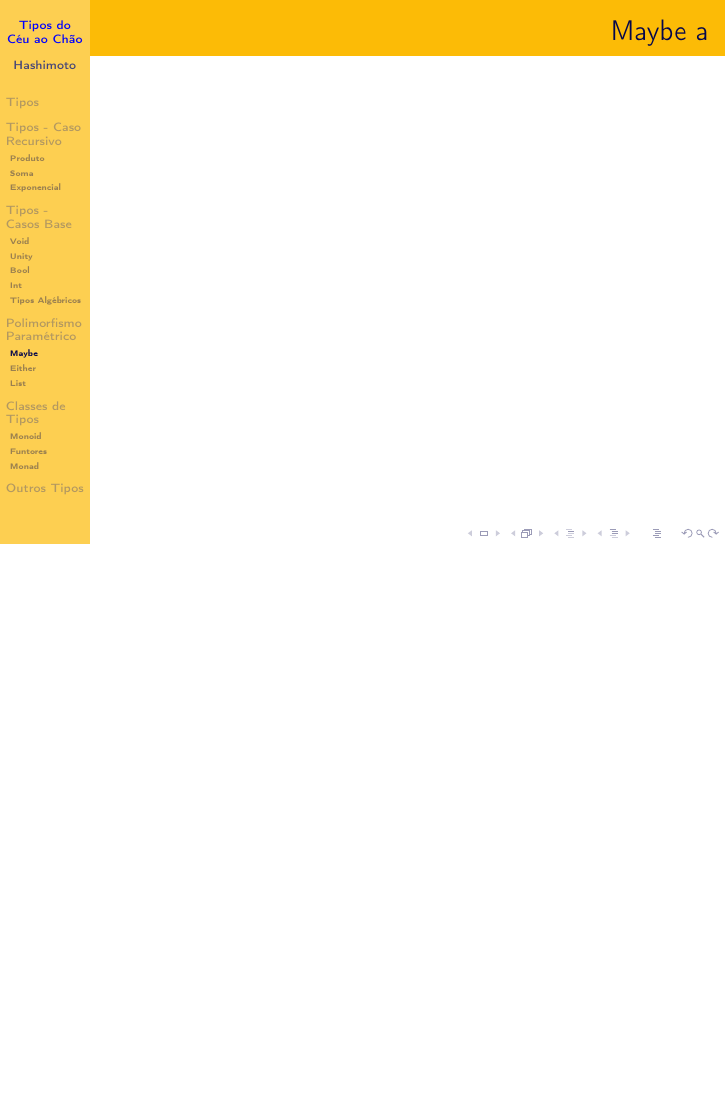
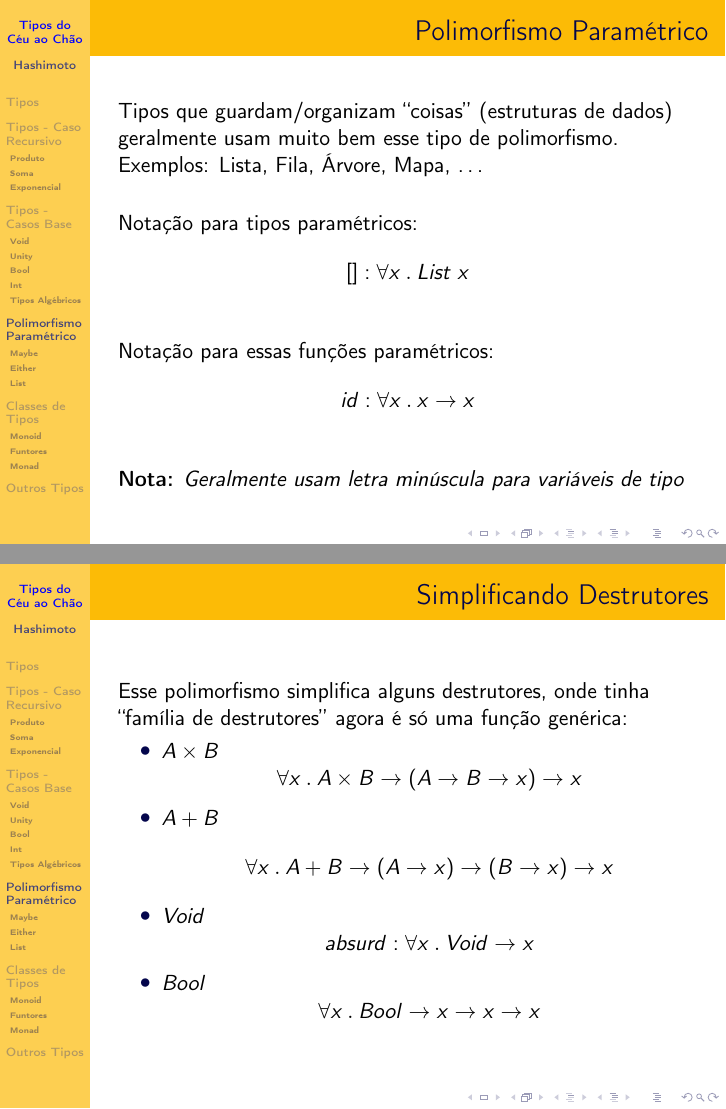
Before and after one commit to Kiyoshi364/presentations, LaTeX slides (tipos-do-ceu-ao-chao/presentation.tex): page 47 of 67 before the commit and pages 47 and 48 of 69 after it, the two joined at a grey line, the shorter picture padded with empty space. Compiled offline with pdfLaTeX.

Commit message:
Intro Poly Paramétrico e Simplificando Destrutores

```diff
--- a/tipos-do-ceu-ao-chao/presentation.tex
+++ b/tipos-do-ceu-ao-chao/presentation.tex
@@ -845,6 +845,51 @@ I32_2 = Int32Min | ... | MenosUm
     \end{itemize}
 \end{frame}
 
+\begin{frame}
+    \frametitle{Polimorfismo Paramétrico}
+    Tipos  que guardam/organizam ``coisas''
+    (estruturas de dados) geralmente usam
+    muito bem esse tipo de polimorfismo.
+    Exemplos: Lista, Fila, Árvore, Mapa, \dots
+    \vfill
+    Notação para tipos paramétricos:
+    \[
+        [] : \forall x \d List \; x
+    \]
+    \vfill
+    Notação para essas funções paramétricos:
+    \[
+        id : \forall x \d x \to x
+    \]
+    \vfill
+    \nota{Geralmente usam letra minúscula para variáveis de tipo}
+\end{frame}
+
+\begin{frame}
+    \frametitle{Simplificando Destrutores}
+    Esse polimorfismo simplifica alguns destrutores,
+    onde tinha ``família de destrutores''
+    agora é só uma função genérica:
+    \begin{itemize}
+        \item \(A \times B\)
+            \[
+                \forall x \d A \times B \to (A \to B \to x) \to x
+            \]
+        \item \(A + B\)
+            \[
+                \forall x \d A + B \to (A \to x) \to (B \to x) \to x
+            \]
+        \item \(Void\)
+            \[
+                absurd: \forall x \d Void \to x
+            \]
+        \item \(Bool\)
+            \[
+                \forall x \d Bool \to x \to x \to x
+            \]
+    \end{itemize}
+\end{frame}
+
 \subsection{Maybe}
 \begin{frame}
     \frametitle{Maybe a}
```
